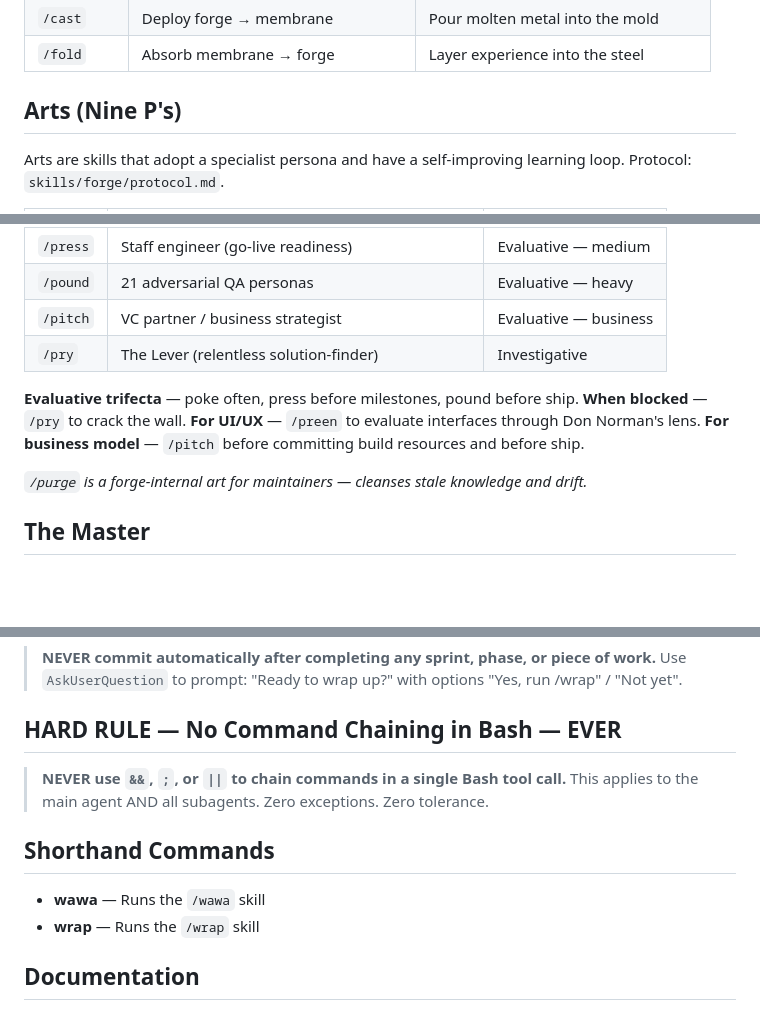
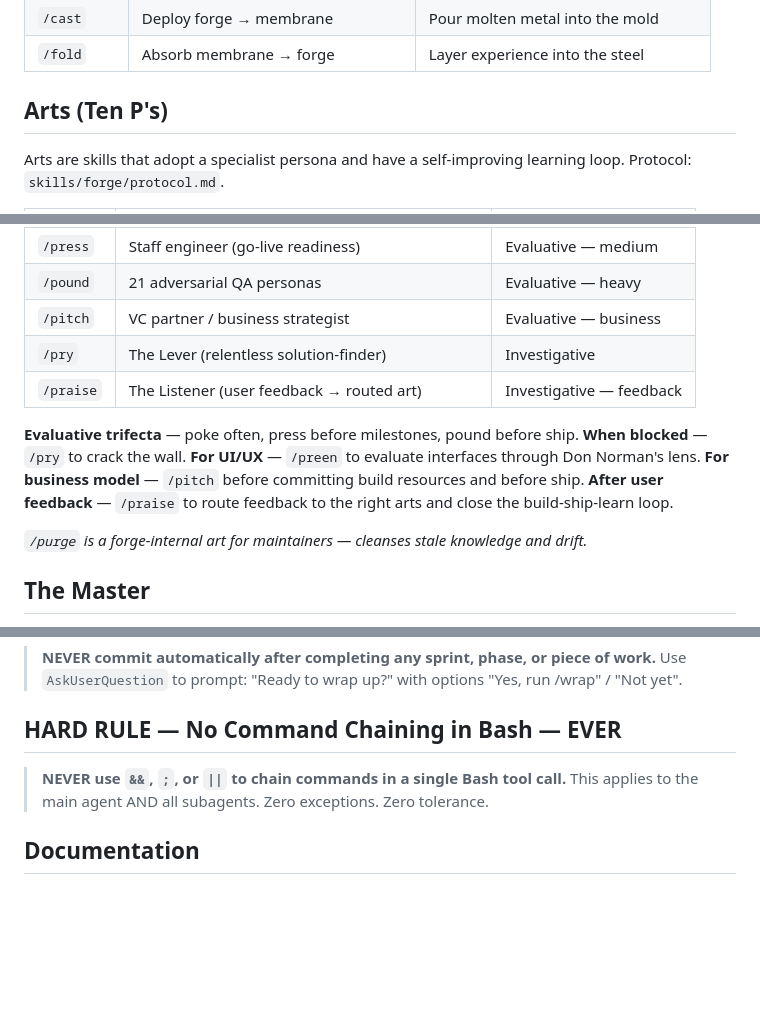
Before and after one commit to forge-arcana/forge, a Markdown page: CLAUDE.md, 3 parts joined by grey strips. Rendered like a GitHub page; blank space fills up the shorter version.

Commit message:
Fix CLAUDE.md: add /praise to Arts table, remove duplicated Shorthand Commands section
Co-Authored-By: Claude Sonnet 4.6 <noreply@anthropic.com>

```diff
--- a/CLAUDE.md
+++ b/CLAUDE.md
@@ -16,7 +16,7 @@ Forge is the shared tooling, conventions, and reference documentation repo used
 | `/cast` | Deploy forge → membrane | Pour molten metal into the mold |
 | `/fold` | Absorb membrane → forge | Layer experience into the steel |
 
-## Arts (Nine P's)
+## Arts (Ten P's)
 Arts are skills that adopt a specialist persona and have a self-improving learning loop. Protocol: `skills/forge/protocol.md`.
 
 | Art | Persona | Mode |
@@ -29,11 +29,13 @@ Arts are skills that adopt a specialist persona and have a self-improving learni
 | `/pound` | 21 adversarial QA personas | Evaluative — heavy |
 | `/pitch` | VC partner / business strategist | Evaluative — business |
 | `/pry` | The Lever (relentless solution-finder) | Investigative |
+| `/praise` | The Listener (user feedback → routed art) | Investigative — feedback |
 
 **Evaluative trifecta** — poke often, press before milestones, pound before ship.
 **When blocked** — `/pry` to crack the wall.
 **For UI/UX** — `/preen` to evaluate interfaces through Don Norman's lens.
 **For business model** — `/pitch` before committing build resources and before ship.
+**After user feedback** — `/praise` to route feedback to the right arts and close the build-ship-learn loop.
 
 *`/purge` is a forge-internal art for maintainers — cleanses stale knowledge and drift.*
 
@@ -111,10 +113,6 @@ Arts (`/prime`, `/probe`, `/poke`, `/preen`, `/press`, `/pound`, `/pitch`, `/pry
 > **NEVER use `&&`, `;`, or `||` to chain commands in a single Bash tool call.**
 > This applies to the main agent AND all subagents. Zero exceptions. Zero tolerance.
 
-## Shorthand Commands
-- **wawa** — Runs the `/wawa` skill
-- **wrap** — Runs the `/wrap` skill
-
 ## Documentation
 No docs/ directory — forge is a tooling repo. Skill documentation lives inside each skill's directory (`skills/<name>/SKILL.md`).
 
```
